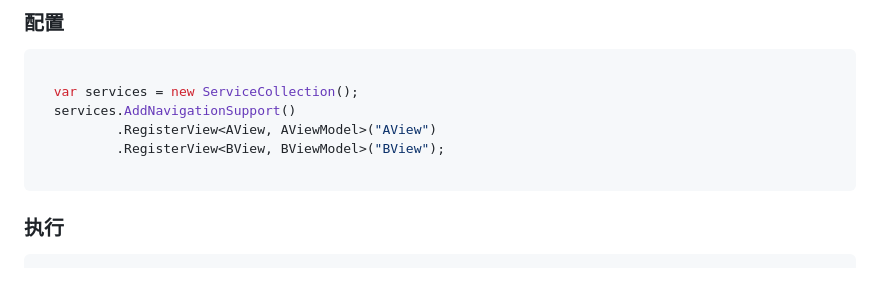
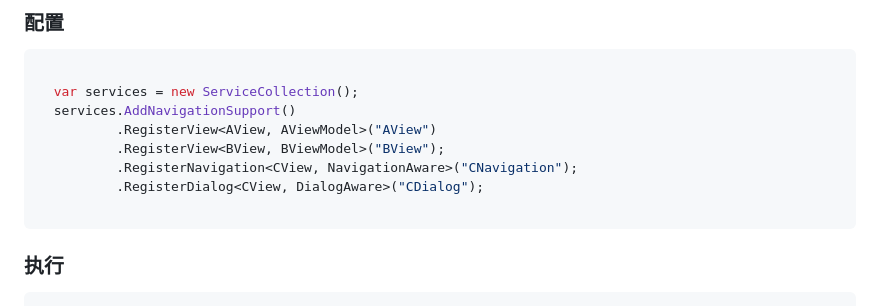
Before and after one commit to NeverMorewd/AsyncNavigation, a Markdown page: readme_zh-cn.md, the part around the change. Drawn GitHub-style; blank space fills up the shorter version.

````diff
--- a/readme_zh-cn.md
+++ b/readme_zh-cn.md
@@ -117,6 +117,8 @@ public class SampleViewModel : INavigationAware
   services.AddNavigationSupport()
           .RegisterView<AView, AViewModel>("AView")
           .RegisterView<BView, BViewModel>("BView");
+          .RegisterNavigation<CView, NavigationAware>("CNavigation");
+          .RegisterDialog<CView, DialogAware>("CDialog");
 
 ```
 ### 执行
````
Also changed, not shown: readme.md (+2 -0 lines).
